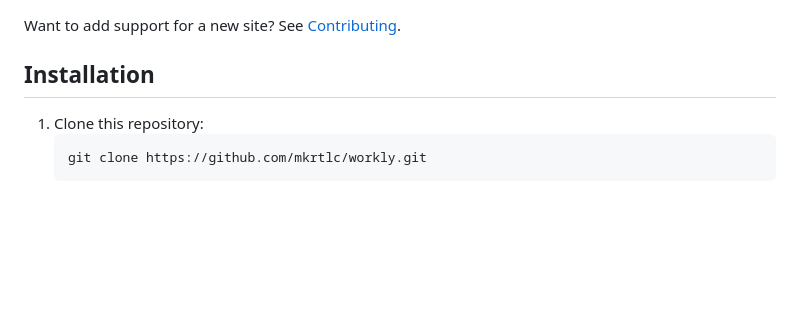
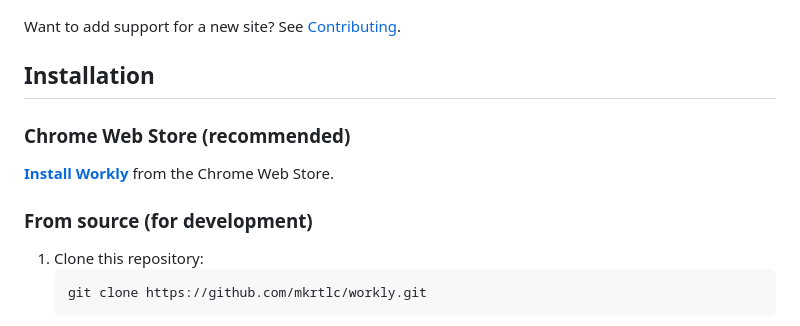
Before and after one commit to mkrtlc/workly, a Markdown page: README.md, the part around one of its changes. Drawn GitHub-style; blank space fills up the shorter version.

Commit message:
Add extension logo, Chrome Web Store badges and install link
Co-Authored-By: Claude Opus 4.6 <noreply@anthropic.com>

````diff
--- a/README.md
+++ b/README.md
@@ -39,6 +50,12 @@ A Chrome extension that shows how many hours you need to work to afford the prod
 Want to add support for a new site? See [Contributing](#contributing).
 
 ## Installation
+
+### Chrome Web Store (recommended)
+
+[**Install Workly**](https://chromewebstore.google.com/detail/workly/kdlcocbedgeehenocbndmimnngaioifm) from the Chrome Web Store.
+
+### From source (for development)
 
 1. Clone this repository:
    ```bash
````
Also changed, not shown: other parts of README.md (+18 -7 lines).
